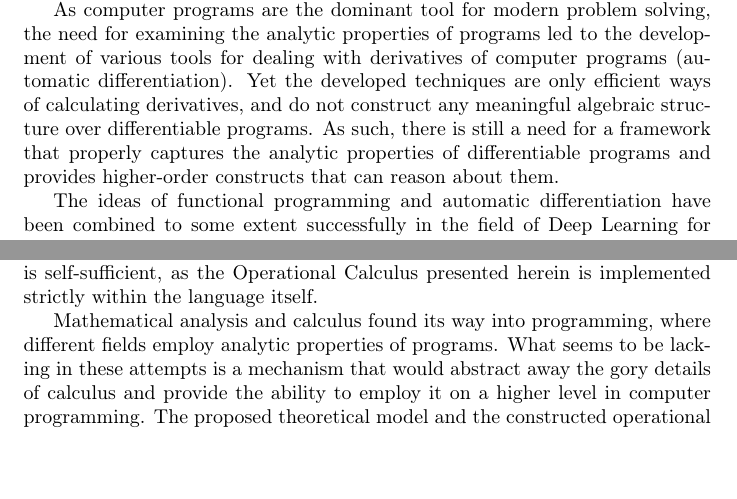
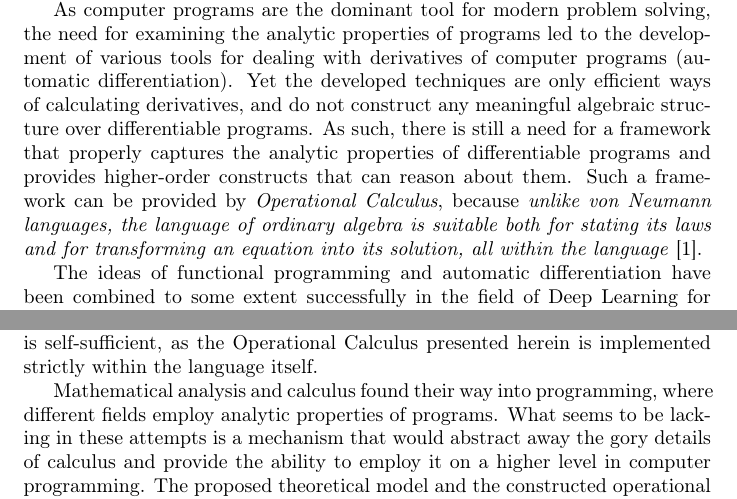
Before and after one commit to ZigaSajovic/Operational-Calculus-for-Differentiable-Programming, a LaTeX paper (latex/main.tex, which reads latex/Introduction.tex): two parts of page 2 of 19, joined at a grey line, cut so that both start at the same text, the shorter picture padded with empty space. Compiled offline with pdfLaTeX.

Commit message:
Introduction baxkus extended

```diff
--- a/latex/Introduction.tex
+++ b/latex/Introduction.tex
@@ -5,10 +5,10 @@ According to John Backus, Von Neumann languages do not have useful properties fo
 properties \cite{backus}. This issue has partially been addressed by algebraic data types employed by functional programming, where a mapping has been shown between grammars and semirings \cite{7Trees}.
 Yet due to the lack of inverses (hence the semiring structure) they remain limited in the algebraic manipulations they are allowed to employ \cite{complexCat}.
 
-As computer programs are the dominant tool for modern problem solving, the need for examining the analytic properties of programs led to the development of various tools for dealing with derivatives of computer programs (automatic differentiation). Yet the developed techniques are only efficient ways of calculating derivatives, and do not construct any meaningful algebraic structure over differentiable programs. As such, there is still a need for a framework that properly captures the analytic properties of differentiable programs and provides higher-order constructs that can reason about them.
+As computer programs are the dominant tool for modern problem solving, the need for examining the analytic properties of programs led to the development of various tools for dealing with derivatives of computer programs (automatic differentiation). Yet the developed techniques are only efficient ways of calculating derivatives, and do not construct any meaningful algebraic structure over differentiable programs. As such, there is still a need for a framework that properly captures the analytic properties of differentiable programs and provides higher-order constructs that can reason about them. Such a framework can be provided by \emph{Operational Calculus}, because \emph{unlike von Neumann languages, the language of ordinary algebra is suitable both for stating its laws and for transforming an equation into its solution, all within the language} \cite{backus}.
 
 The ideas of functional programming and automatic differentiation have been combined to some extent successfully in the field of Deep Learning for example. It has shown itself to be more than a collection of machine learning algorithms and the name \emph{Differentiable Programming} emerged as a new programming paradigm. But because the field is still in its youth, most of the advances come as a result of empirical investigations. Yet, as it is founded on rigorous mathematical objects, it offers an opportunity to be formalized as an algebraic language.
 
 We have been inspired by the development of differentiable programming to formalize a theoretical model, that encompasses the ideas underlying differentiable programming and provides a more general setting for investigations of differentiable programs. The presented theoretical model enables analytic investigations of differentiable programs through algebraic tools, that are closer to the field of programming; i.e. the presented operators can take the same role as higher order functions in functional programming. We introduce a \emph{Virtual Tensor Machine} as a language that extends functional definition of programs with a \emph{Tensor Series Algebra} of the memory. Such a tensor description of the memory can also serve as a formalization of recent advancements in high performance computing hardware, ex. tensor processing units by Google and tensor cores by Nvidia. This algebraic structure inherent to our model allows us to establish an \emph{Operational Calculus} of higher-order constructs that can facilitate reasoning about differentiable programs. Furthermore, the presented model is self-sufficient, as the Operational Calculus presented herein is implemented strictly within the language itself.
 
-Mathematical analysis and calculus found its way into programming, where different fields employ analytic properties of programs. What seems to be lacking in these attempts is a mechanism that would abstract away the gory details of calculus and provide the ability to employ it on a higher level in computer programming. The proposed theoretical model and the constructed operational calculus aim to fill this gap. To demonstrate its algebraic power over analytic properties of differentiable programs, we analyse iterators, considering fractional iterations and their (higher-order) rates of change in relation to the number of iterations; i.e. (higher-order) \emph{ iterating velocities }. We than solve the special case of \emph{ReduceSum} and its (higher-order) iterating velocities, and provide their explicit solutions within the language.
+Mathematical analysis and calculus found their way into programming, where different fields employ analytic properties of programs. What seems to be lacking in these attempts is a mechanism that would abstract away the gory details of calculus and provide the ability to employ it on a higher level in computer programming. The proposed theoretical model and the constructed operational calculus aim to fill this gap. To demonstrate its algebraic power over analytic properties of differentiable programs, we analyse iterators, considering fractional iterations and their (higher-order) rates of change in relation to the number of iterations; i.e. (higher-order) \emph{ iterating velocities }. We than solve the special case of \emph{ReduceSum} and its (higher-order) iterating velocities, and provide their explicit solutions within the language.
```
